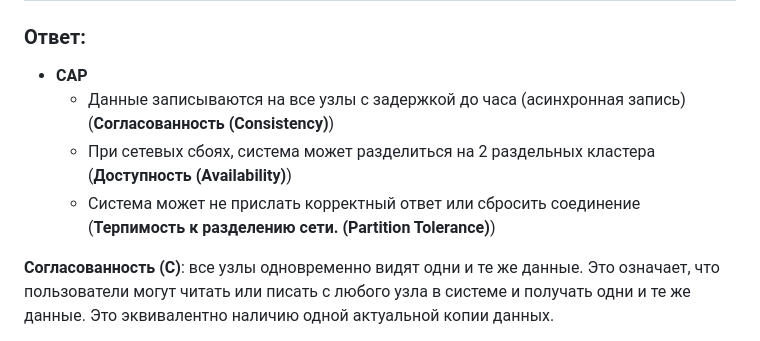
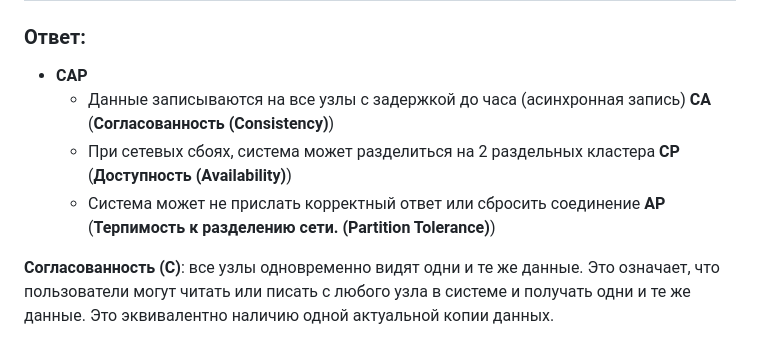
Before and after one commit to filipp761/Netology-DevOps, a Markdown page: 15-01.md, the part around the change. GitHub-like rendering.

```diff
--- a/15-01.md
+++ b/15-01.md
@@ -47,9 +47,9 @@ ____
 ### Ответ:
 
 * **CAP**
-  * Данные записываются на все узлы с задержкой до часа (асинхронная запись) (**Согласованность (Consistency)**)
-  * При сетевых сбоях, система может разделиться на 2 раздельных кластера (**Доступность (Availability)**)
-  * Система может не прислать корректный ответ или сбросить соединение (**Терпимость к разделению сети. (Partition Tolerance)**)
+  * Данные записываются на все узлы с задержкой до часа (асинхронная запись) **СА** (**Согласованность (Consistency)**)
+  * При сетевых сбоях, система может разделиться на 2 раздельных кластера **CP** (**Доступность (Availability)**)
+  * Система может не прислать корректный ответ или сбросить соединение **AP** (**Терпимость к разделению сети. (Partition Tolerance)**)
 
 **Согласованность (C)**: все узлы одновременно видят одни и те же данные. Это означает, что пользователи могут читать или писать с любого узла в системе и получать одни и те же данные. Это эквивалентно наличию одной актуальной копии данных.
 
```
